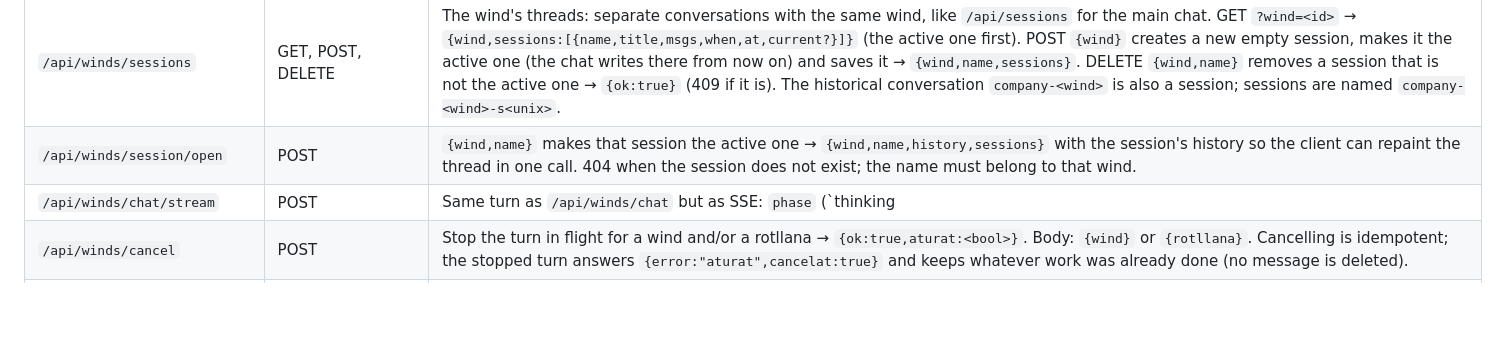
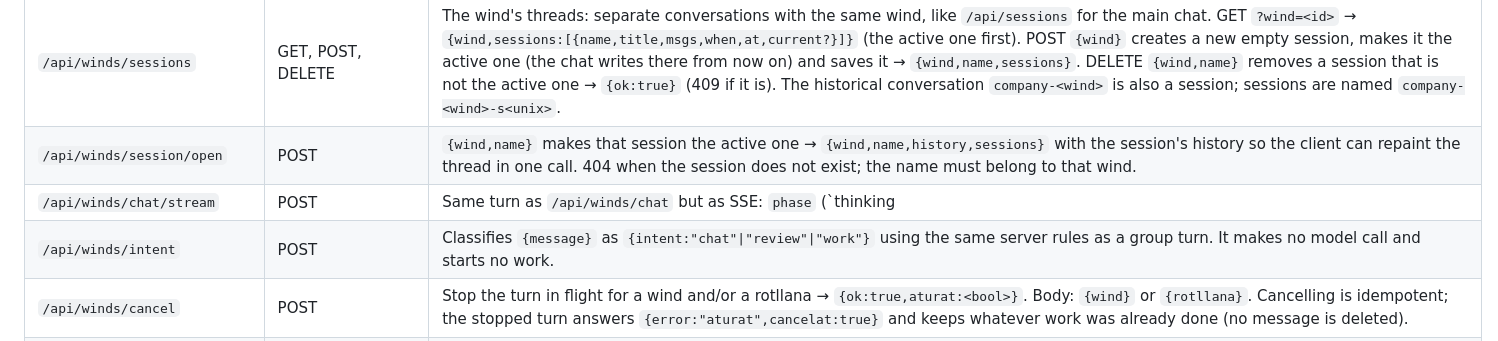
Before and after one commit to alsolanes/gregal, a Markdown page: docs/api-contract.md, the part around the change. Drawn GitHub-style; blank space fills up the shorter version.

Commit message:
Document the Winds intent endpoint

```diff
--- a/docs/api-contract.md
+++ b/docs/api-contract.md
@@ -190,6 +190,7 @@ their current locations; this change does not migrate chat files.
 | `/api/winds/sessions` | GET, POST, DELETE | The wind's threads: separate conversations with the same wind, like `/api/sessions` for the main chat. GET `?wind=<id>` → `{wind,sessions:[{name,title,msgs,when,at,current?}]}` (the active one first). POST `{wind}` creates a new empty session, makes it the active one (the chat writes there from now on) and saves it → `{wind,name,sessions}`. DELETE `{wind,name}` removes a session that is not the active one → `{ok:true}` (409 if it is). The historical conversation `company-<wind>` is also a session; sessions are named `company-<wind>-s<unix>`. |
 | `/api/winds/session/open` | POST | `{wind,name}` makes that session the active one → `{wind,name,history,sessions}` with the session's history so the client can repaint the thread in one call. 404 when the session does not exist; the name must belong to that wind. |
 | `/api/winds/chat/stream` | POST | Same turn as `/api/winds/chat` but as SSE: `phase` (`thinking|searching|scheduling|working`), `token` (reply-text fragments; speculative tokens before a phase must be discarded), `done` (same payload as the classic POST plus `actions`), `error`. Body: `{wind,message}`. |
+| `/api/winds/intent` | POST | Classifies `{message}` as `{intent:"chat"\|"review"\|"work"}` using the same server rules as a group turn. It makes no model call and starts no work. |
 | `/api/winds/cancel` | POST | Stop the turn in flight for a wind and/or a rotllana → `{ok:true,aturat:<bool>}`. Body: `{wind}` or `{rotllana}`. Cancelling is idempotent; the stopped turn answers `{error:"aturat",cancelat:true}` and keeps whatever work was already done (no message is deleted). |
 | `/api/winds/steer` | POST | Message to a turn that is already working, without stopping it: `{kind:"wind"\|"rotllana", id, text, interrupt?}` → `{ok:true,interrupt}`. The turn delivers it at the next safe point (between model steps, never mid-tool) as a user interjection the model must take into account; the reply reflects it. 409 `{ok:false}` when no turn is live for that id — the client should then send it as a new message. `interrupt:true` also cuts the model call in flight so the next step restarts with the message; running tools are never cut. |
 | `/api/winds/rotllana/stream` | POST | Same group turn as `/api/winds/rotllana` but as SSE with the same event protocol; `done` carries `{reply:{wind,text},history,actions}`. Between speakers the server emits `phase: speaker:<windID>` so the client can start a new bubble. Body: `{rotllana,message,wind?}`. |
```
